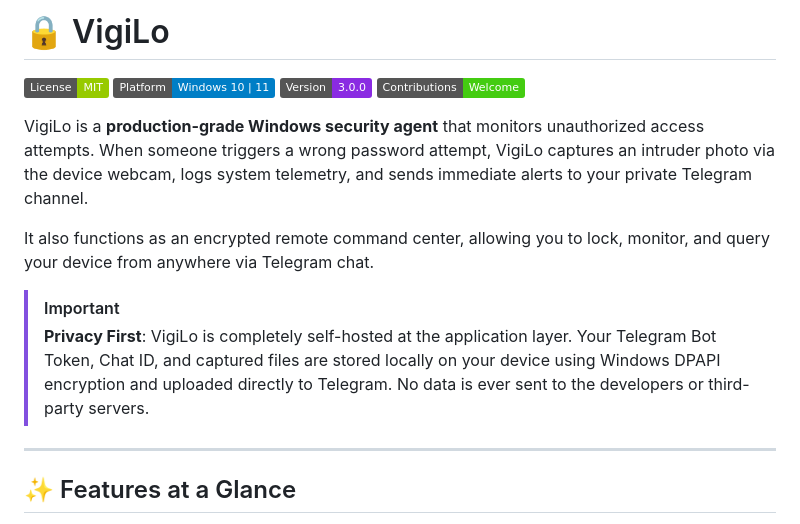
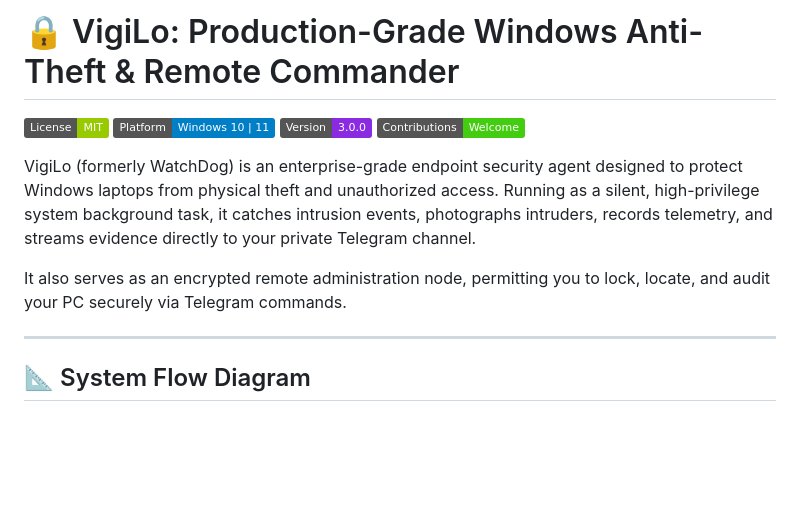
Before and after one commit to diwakar2905/VigiLo, a Markdown page: README.md, the part around the change printed below. Rendered like a GitHub page; badges without logos; blank space fills up the shorter version.

```diff
--- a/README.md
+++ b/README.md
@@ -1,18 +1,15 @@
-# 🔒 VigiLo
+# 🔒 VigiLo: Production-Grade Windows Anti-Theft & Remote Commander
 
 [![License](https://img.shields.io/badge/License-MIT-green.svg)](LICENSE)
 [![Platform](https://img.shields.io/badge/Platform-Windows%2010%20%7C%2011-blue.svg)](#)
 [![Version](https://img.shields.io/badge/Version-3.0.0-blueviolet.svg)](CHANGELOG.md)
 [![Contributions Welcome](https://img.shields.io/badge/Contributions-Welcome-brightgreen.svg)](CONTRIBUTING.md)
 
-VigiLo is a **production-grade Windows security agent** that monitors unauthorized access attempts. When someone triggers a wrong password attempt, VigiLo captures an intruder photo via the device webcam, logs system telemetry, and sends immediate alerts to your private Telegram channel.
+VigiLo (formerly WatchDog) is an enterprise-grade endpoint security agent designed to protect Windows laptops from physical theft and unauthorized access. Running as a silent, high-privilege system background task, it catches intrusion events, photographs intruders, records telemetry, and streams evidence directly to your private Telegram channel.
 
-It also functions as an encrypted remote command center, allowing you to lock, monitor, and query your device from anywhere via Telegram chat.
-
-> [!IMPORTANT]
-> **Privacy First**: VigiLo is completely self-hosted at the application layer. Your Telegram Bot Token, Chat ID, and captured files are stored locally on your device using Windows DPAPI encryption and uploaded directly to Telegram. No data is ever sent to the developers or third-party servers.
+It also serves as an encrypted remote administration node, permitting you to lock, locate, and audit your PC securely via Telegram commands.
 
 ---
 
-## ✨ Features at a Glance
+## 📐 System Flow Diagram
 
```
Also changed, not shown: other parts of README.md (+101 -54 lines), setup/vigilo_logo.png (added), 2 other files.
